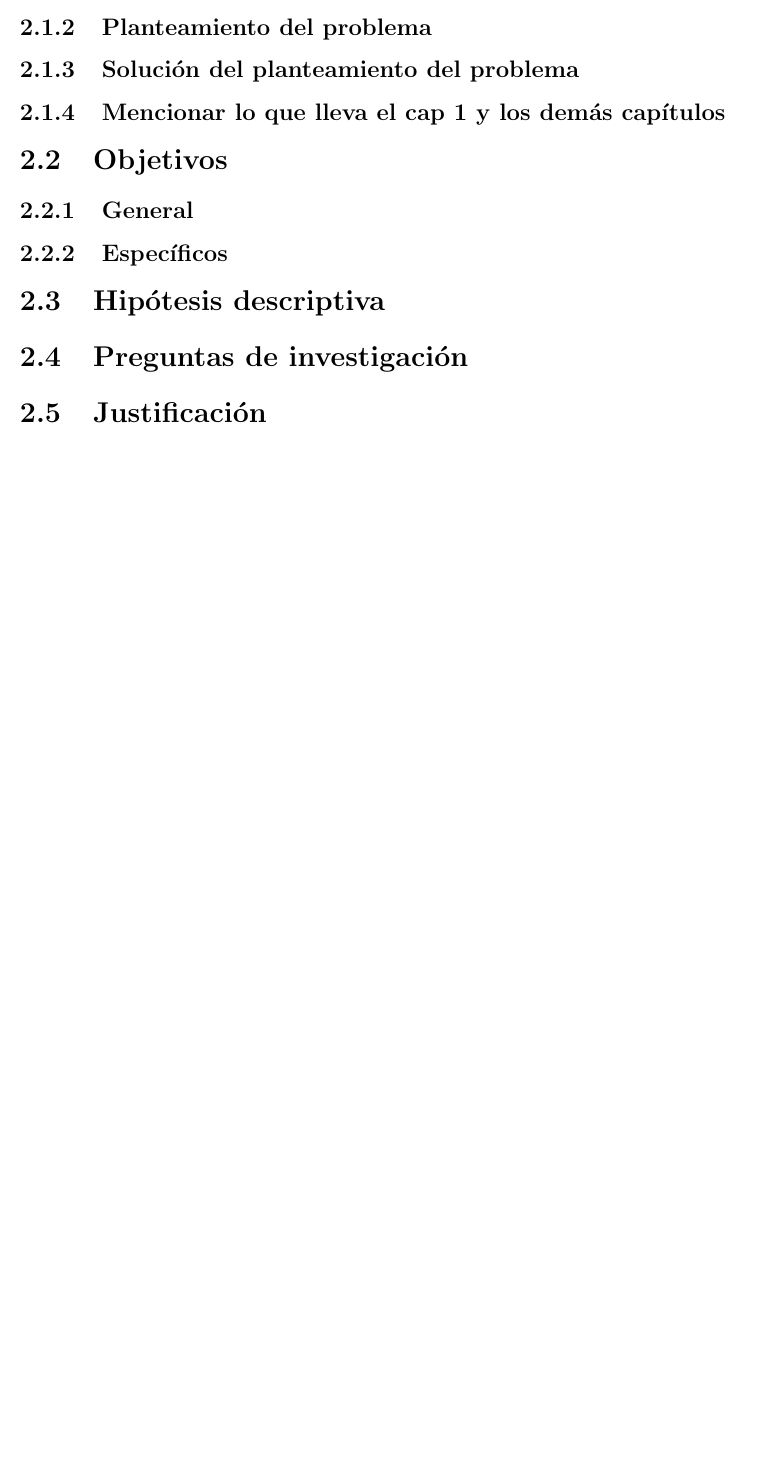
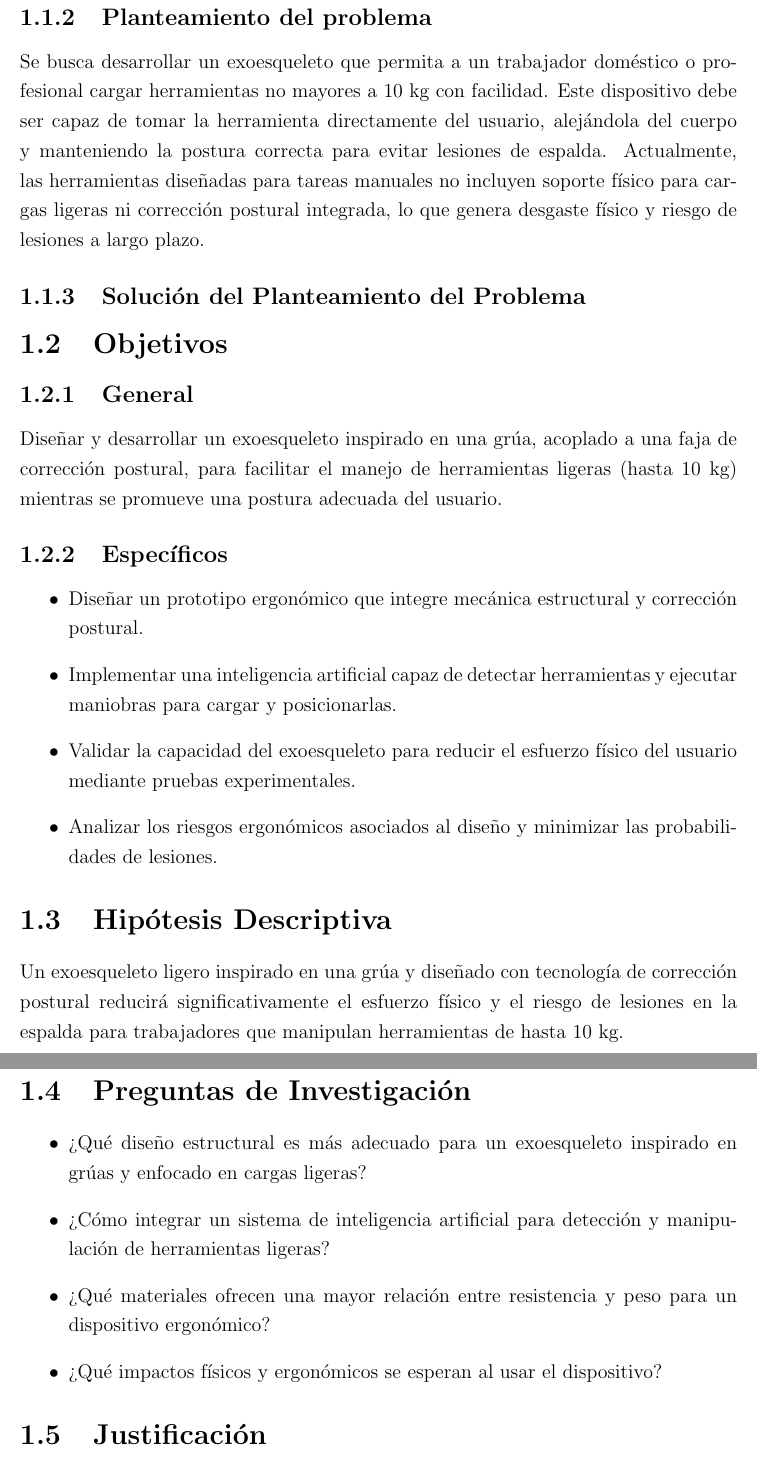
Before and after one commit to ricardouriegas/exoskeleton-documentation, a LaTeX thesis (main.tex, which reads chapters/chapter1.tex): part of page 9 of 14 before the commit and two parts of pages 7 and 8 of 14 after it, the two joined at a grey line, cut so that both start at the same text, the shorter picture padded with empty space. Compiled offline with pdfLaTeX.

Commit message:
chapter one

```diff
--- a/chapters/chapter1.tex
+++ b/chapters/chapter1.tex
@@ -4,11 +11,29 @@
 \subsection{Planteamiento del problema}
-\subsection{Solución del planteamiento del problema}
-\subsection{Mencionar lo que lleva el cap 1 y los demás capítulos}
+Se busca desarrollar un exoesqueleto que permita a un trabajador doméstico o profesional cargar herramientas no mayores a 10 kg con facilidad. Este dispositivo debe ser capaz de tomar la herramienta directamente del usuario, alejándola del cuerpo y manteniendo la postura correcta para evitar lesiones de espalda. Actualmente, las herramientas diseñadas para tareas manuales no incluyen soporte físico para cargas ligeras ni corrección postural integrada, lo que genera desgaste físico y riesgo de lesiones a largo plazo.
+
+\subsection{Solución del Planteamiento del Problema} % 1/2 cuartilla
+% TODO: Mencionar lo que lleva el cap 1 y los demás capítulos
 
 \section{Objetivos}
 \subsection{General}
+Diseñar y desarrollar un exoesqueleto inspirado en una grúa, acoplado a una faja de corrección postural, para facilitar el manejo de herramientas ligeras (hasta 10 kg) mientras se promueve una postura adecuada del usuario.
+
 \subsection{Específicos}
+\begin{itemize}
+    \item Diseñar un prototipo ergonómico que integre mecánica estructural y corrección postural.
+    \item Implementar una inteligencia artificial capaz de detectar herramientas y ejecutar maniobras para cargar y posicionarlas.
+    \item Validar la capacidad del exoesqueleto para reducir el esfuerzo físico del usuario mediante pruebas experimentales.
+    \item Analizar los riesgos ergonómicos asociados al diseño y minimizar las probabilidades de lesiones.
+\end{itemize}
 
-\section{Hipótesis descriptiva}
+\section{Hipótesis Descriptiva}
+Un exoesqueleto ligero inspirado en una grúa y diseñado con tecnología de corrección postural reducirá significativamente el esfuerzo físico y el riesgo de lesiones en la espalda para trabajadores que manipulan herramientas de hasta 10 kg.
 
-\section{Preguntas de investigación}
+
+\section{Preguntas de Investigación}
+\begin{itemize}
+    \item ¿Qué diseño estructural es más adecuado para un exoesqueleto inspirado en grúas y enfocado en cargas ligeras?
+    \item ¿Cómo integrar un sistema de inteligencia artificial para detección y manipulación de herramientas ligeras?
+    \item ¿Qué materiales ofrecen una mayor relación entre resistencia y peso para un dispositivo ergonómico?
+    \item ¿Qué impactos físicos y ergonómicos se esperan al usar el dispositivo?
+\end{itemize}
```
Also changed, not shown: abstract.tex (added, +3 -0 lines), main.tex (+2 -3 lines), chapters/chapter1.tex (27 more changed lines).
